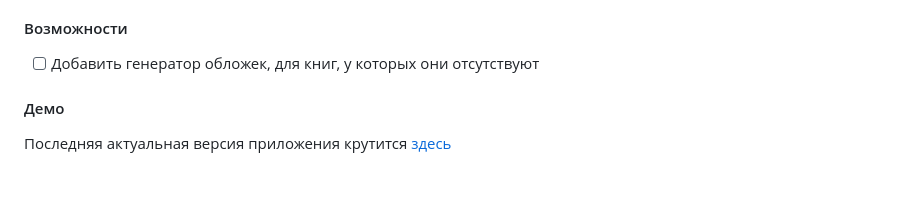
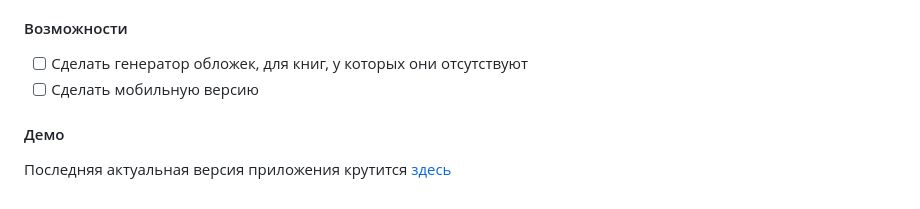
Before and after one commit to dionixs/book-world, a Markdown page: README.md, the part around the change. Drawn GitHub-style.

```diff
--- a/README.md
+++ b/README.md
@@ -62,7 +62,8 @@ BookWorld - это приложение аналог сайта LiveLib. Пре
 - gems: devise, simpleform, carrierwave, rspec-rails, factory-bot-rails, CanCan
 
 #### Возможности
-- [ ] Добавить генератор обложек, для книг, у которых они отсутствуют
+- [ ] Сделать генератор обложек, для книг, у которых они отсутствуют
+- [ ] Сделать мобильную версию
 
 #### Демо
 Последняя актуальная версия приложения крутится [здесь](https://example.com/)
```
